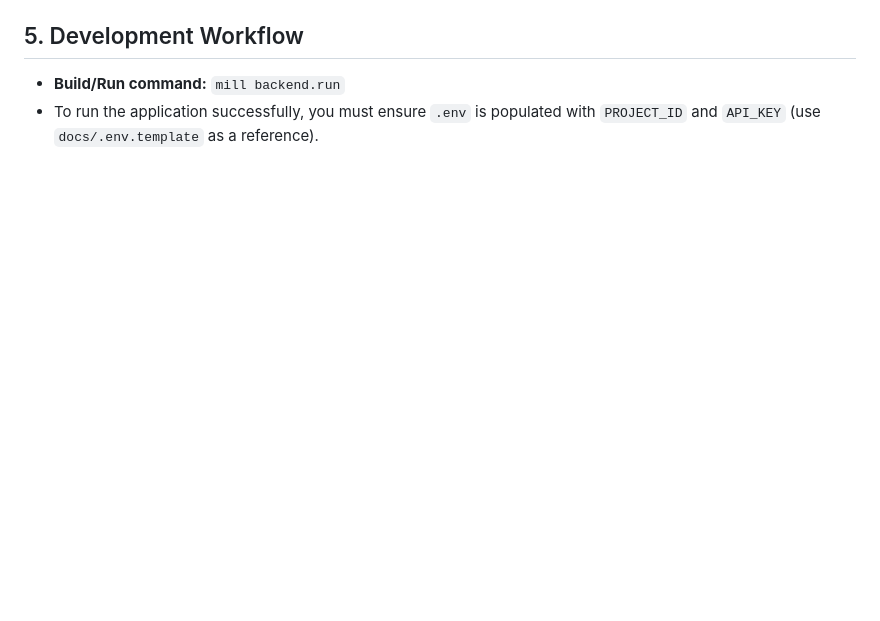
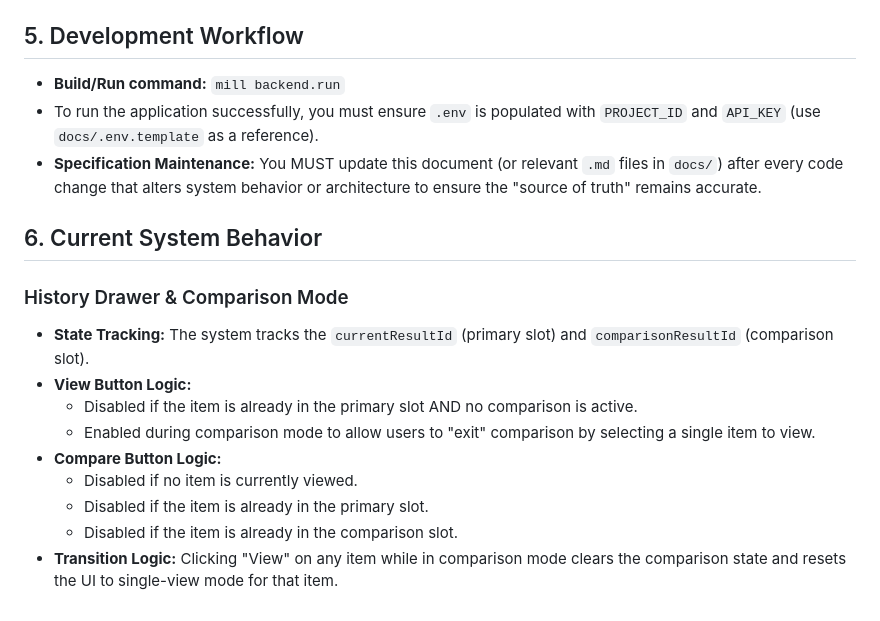
Before and after one commit to mariolyon/aboutproduct, a Markdown page: docs/ai.md, the part around the change. Drawn GitHub-style; blank space fills up the shorter version.

Commit message:
docs(ai): document history drawer comparison logic and add specification maintenance rules

```diff
--- a/docs/ai.md
+++ b/docs/ai.md
@@ -69,3 +69,17 @@ The project is built using the **Mill** build tool and consists of three modules
 
 - **Build/Run command:** `mill backend.run`
 - To run the application successfully, you must ensure `.env` is populated with `PROJECT_ID` and `API_KEY` (use `docs/.env.template` as a reference).
+- **Specification Maintenance:** You MUST update this document (or relevant `.md` files in `docs/`) after every code change that alters system behavior or architecture to ensure the "source of truth" remains accurate.
+
+## 6. Current System Behavior
+
+### History Drawer & Comparison Mode
+- **State Tracking:** The system tracks the `currentResultId` (primary slot) and `comparisonResultId` (comparison slot).
+- **View Button Logic:**
+    - Disabled if the item is already in the primary slot AND no comparison is active.
+    - Enabled during comparison mode to allow users to "exit" comparison by selecting a single item to view.
+- **Compare Button Logic:**
+    - Disabled if no item is currently viewed.
+    - Disabled if the item is already in the primary slot.
+    - Disabled if the item is already in the comparison slot.
+- **Transition Logic:** Clicking "View" on any item while in comparison mode clears the comparison state and resets the UI to single-view mode for that item.
```
